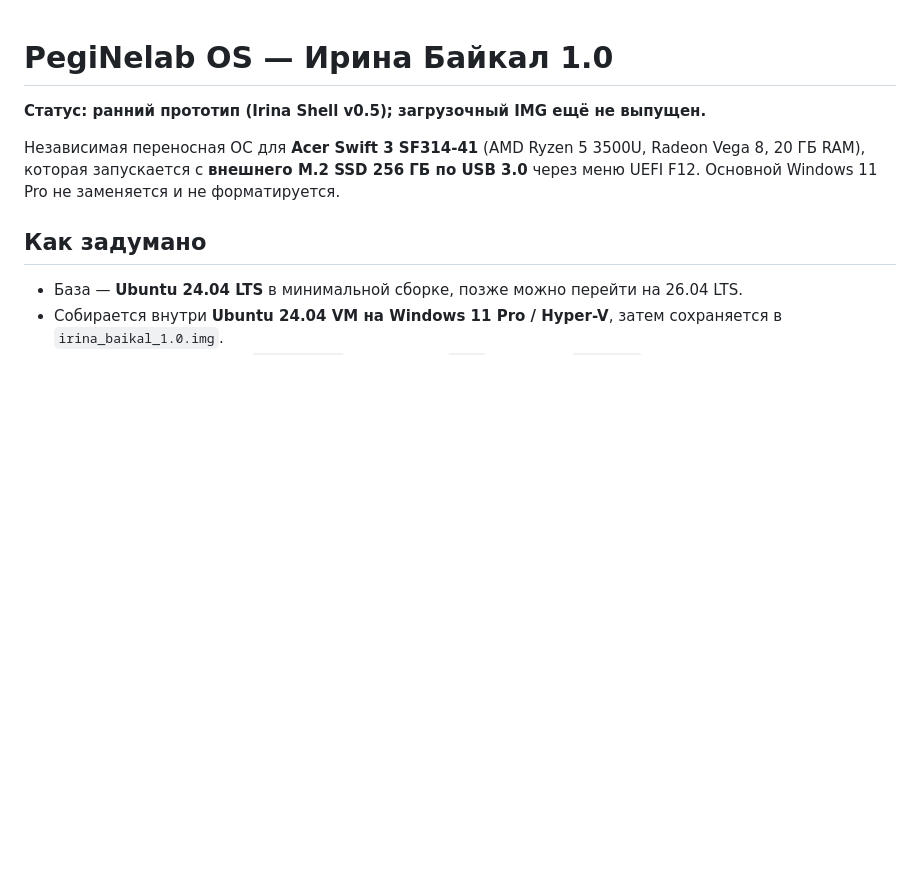
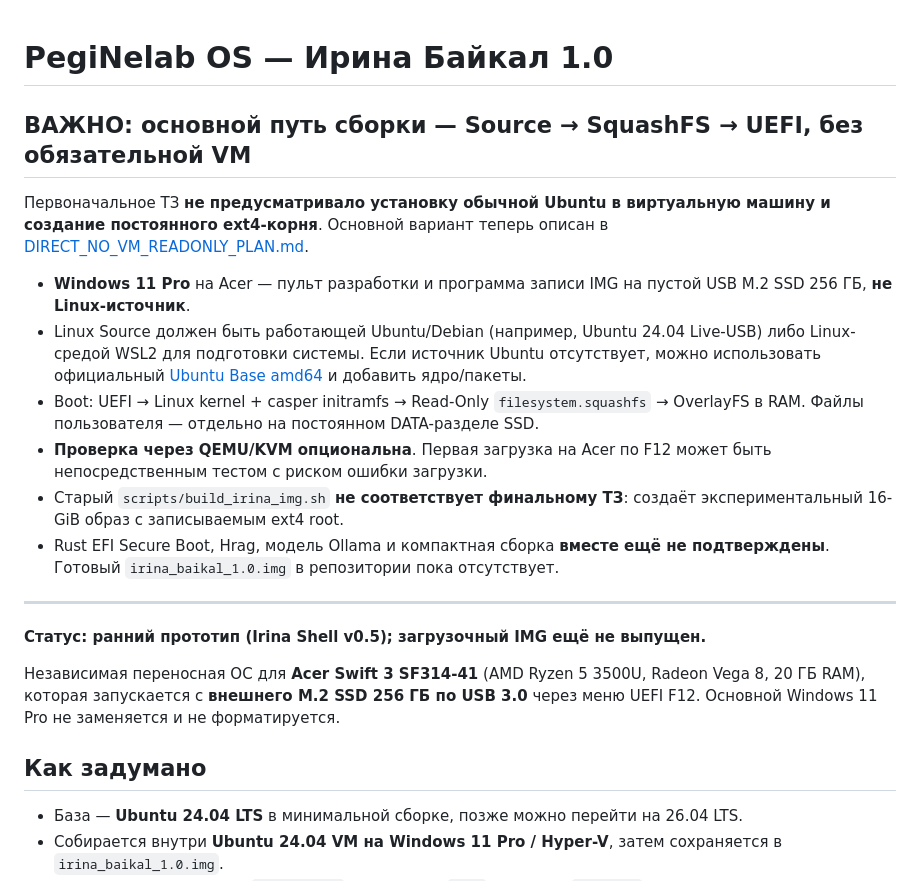
Before and after one commit to musikfed/Irila_baikal_v1.0, a Markdown page: README.md, the part around the change. GitHub-like rendering; blank space fills up the shorter version.

Commit message:
docs: restore read-only SquashFS specification and remove mandatory VM assumption

```diff
--- a/README.md
+++ b/README.md
@@ -1,4 +1,18 @@
 # PegiNelab OS — Ирина Байкал 1.0
+
+## ВАЖНО: основной путь сборки — Source → SquashFS → UEFI, без обязательной VM
+
+Первоначальное ТЗ **не предусматривало установку обычной Ubuntu в виртуальную машину и создание постоянного ext4-корня**. Основной вариант теперь описан в [DIRECT_NO_VM_READONLY_PLAN.md](docs/DIRECT_NO_VM_READONLY_PLAN.md).
+
+- **Windows 11 Pro** на Acer — пульт разработки и программа записи IMG на пустой USB M.2 SSD 256 ГБ, **не Linux-источник**.
+- Linux Source должен быть работающей Ubuntu/Debian (например, Ubuntu 24.04 Live-USB) либо Linux-средой WSL2 для подготовки системы. Если источник Ubuntu отсутствует, можно использовать официальный [Ubuntu Base amd64](https://cdimages.ubuntu.com/ubuntu-base/releases/24.04/release/) и добавить ядро/пакеты.
+- Boot: UEFI → Linux kernel + casper initramfs → Read-Only `filesystem.squashfs` → OverlayFS в RAM. Файлы пользователя — отдельно на постоянном DATA-разделе SSD.
+- **Проверка через QEMU/KVM опциональна**. Первая загрузка на Acer по F12 может быть непосредственным тестом с риском ошибки загрузки.
+- Старый `scripts/build_irina_img.sh` **не соответствует финальному ТЗ**: создаёт экспериментальный 16-GiB образ с записываемым ext4 root.
+- Rust EFI Secure Boot, Hrag, модель Ollama и компактная сборка **вместе ещё не подтверждены**. Готовый `irina_baikal_1.0.img` в репозитории пока отсутствует.
+
+---
+
 
 **Статус: ранний прототип (Irina Shell v0.5); загрузочный IMG ещё не выпущен.**
 
```
